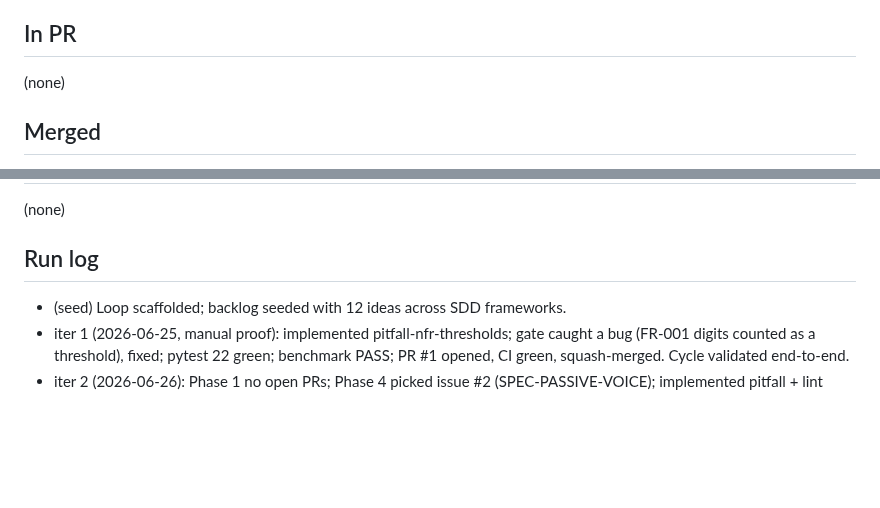
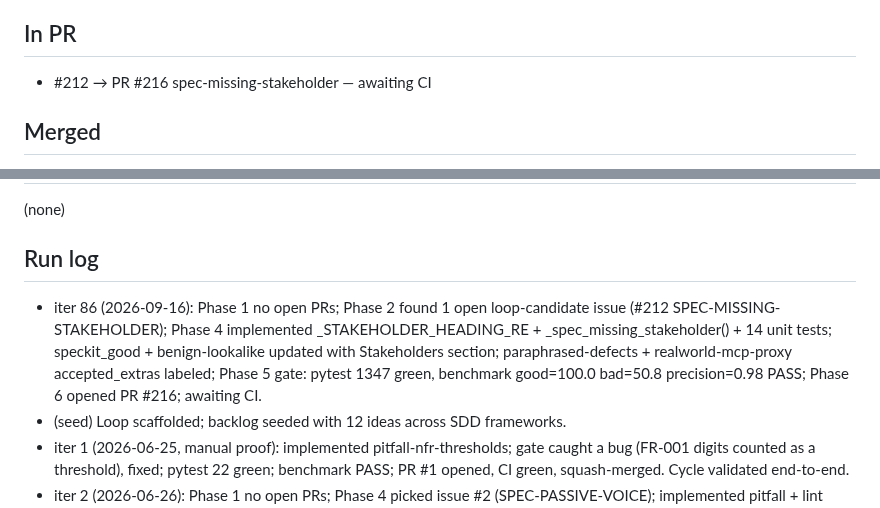
Before and after one commit to hansraj316/sdd-grader, a Markdown page: reports/IMPROVEMENT-STATE.md, 2 parts joined by grey strips. Drawn GitHub-style; blank space fills up the shorter version.

```diff
--- a/reports/IMPROVEMENT-STATE.md
+++ b/reports/IMPROVEMENT-STATE.md
@@ -102,7 +102,7 @@ Tessl, and Spec-Kit extensions/presets.)
 
 ## In PR
 
-(none)
+- #212 → PR #216 spec-missing-stakeholder — awaiting CI
 
 ## Merged
 
@@ -202,6 +202,7 @@ Tessl, and Spec-Kit extensions/presets.)
 
 ## Run log
 
+- iter 86 (2026-09-16): Phase 1 no open PRs; Phase 2 found 1 open loop-candidate issue (#212 SPEC-MISSING-STAKEHOLDER); Phase 4 implemented _STAKEHOLDER_HEADING_RE + _spec_missing_stakeholder() + 14 unit tests; speckit_good + benign-lookalike updated with Stakeholders section; paraphrased-defects + realworld-mcp-proxy accepted_extras labeled; Phase 5 gate: pytest 1347 green, benchmark good=100.0 bad=50.8 precision=0.98 PASS; Phase 6 opened PR #216; awaiting CI.
 - (seed) Loop scaffolded; backlog seeded with 12 ideas across SDD frameworks.
 - iter 1 (2026-06-25, manual proof): implemented pitfall-nfr-thresholds; gate caught a
   bug (FR-001 digits counted as a threshold), fixed; pytest 22 green; benchmark PASS;
```
Also changed, not shown: other parts of reports/IMPROVEMENT-STATE.md (+3 -3 lines).
